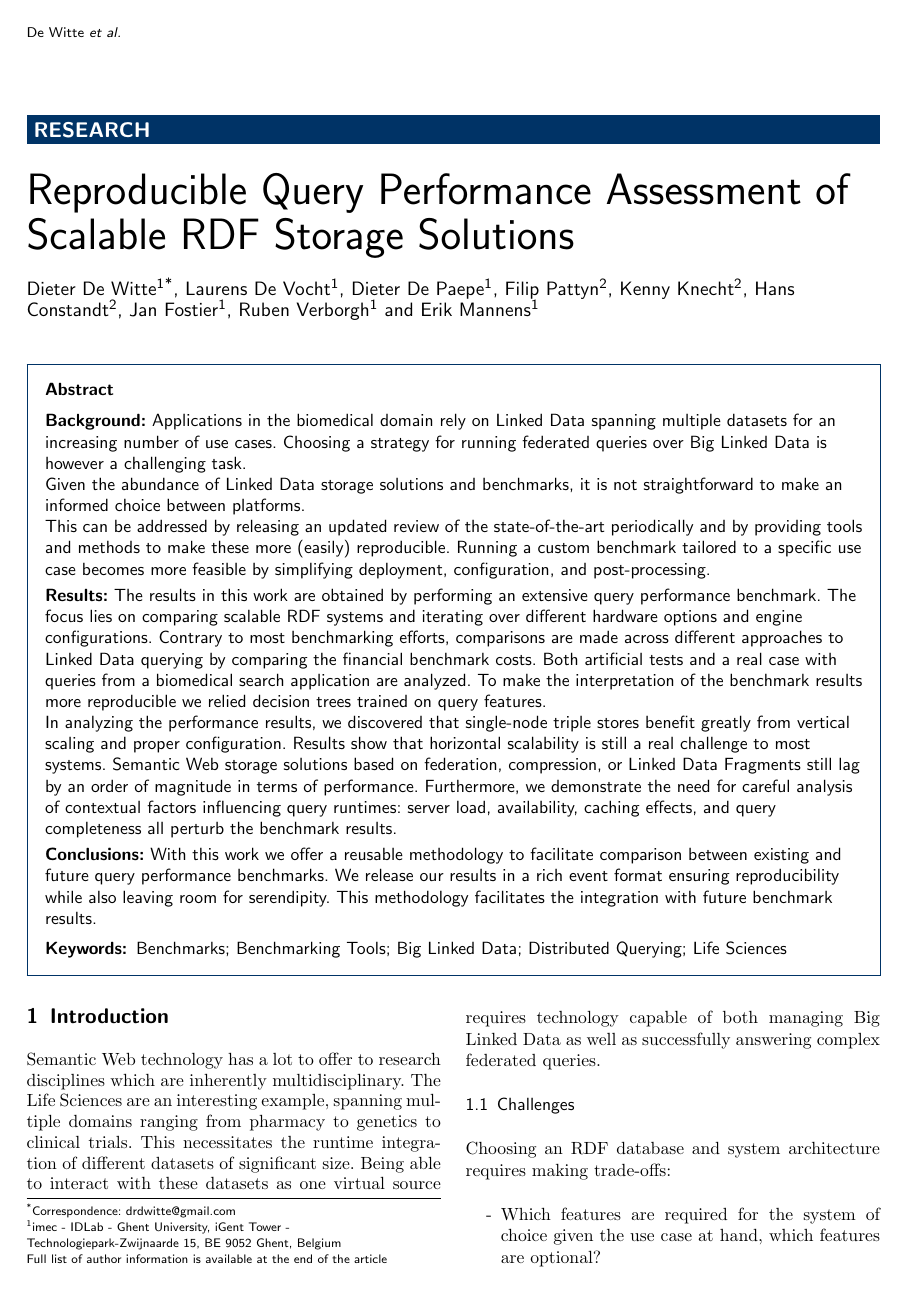
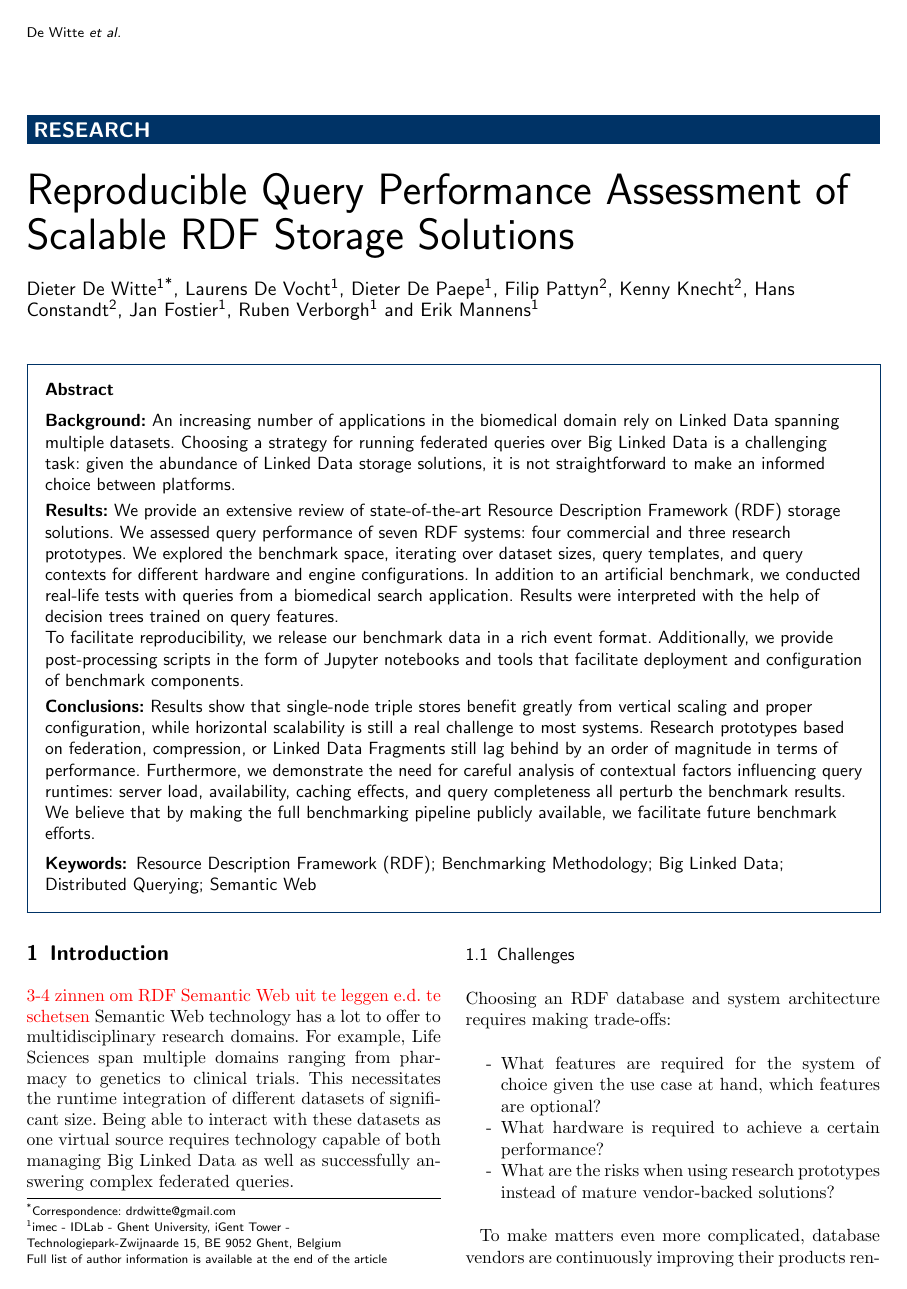
Before and after one commit to drdwitte/benchmarking_biom_semantics, a LaTeX document (bmc_article.tex, which reads introduction.tex): page 1 of 21. Compiled offline with pdfLaTeX.

Commit message:
Review workshop with JF

```diff
--- a/bmc_article.tex
+++ b/bmc_article.tex
@@ -264,35 +264,35 @@ addressref={A},
 \begin{abstract}
 \parttitle{Background}
 %CONTEXT
-Applications in the biomedical domain rely on Linked Data spanning multiple datasets for an increasing number of use cases. %\todo{DDP: only biomedical? all biomed apps?}
-Choosing a strategy for running federated queries over Big Linked Data is however a challenging task.
+An increasing number of applications in the biomedical domain rely on Linked Data spanning multiple datasets. %\todo{DDP: only biomedical? all biomed apps?}
+Choosing a strategy for running federated queries over Big Linked Data is a challenging task:
 %Biomedisch data, federated, big data, schaal, artificiele
-
 %NEED
-\noindent Given the abundance of Linked Data storage solutions and benchmarks,
+given the abundance of Linked Data storage solutions,
 it is not straightforward to make an informed choice between platforms.
 %Hoe objectief kiezen? Snel kiezen
+%TASK
+\parttitle{Results}
+We provide an extensive review of state-of-the-art Resource Description Framework (RDF) storage solutions.
+%Automatiseren van deployment en postprocessing, objectief maken = repeatable
+%OBJECT
+%benchmark dimensies oplijsten: systems, hardware conf, query props, context, dataset size, artificial/realworld
+We assessed query performance of seven RDF systems: four commercial and three research prototypes.
+We explored the benchmark space, iterating over dataset sizes, query templates, and query contexts for different hardware and engine configurations. In addition to an artificial benchmark, we conducted real-life tests with queries from a biomedical search application.
+Results were interpreted with the help of decision trees trained on query features.
 
-%TASK
-\noindent This can be addressed by releasing an updated review of the state-of-the-art periodically and by providing tools and methods to make these more (easily) reproducible.
-Running a custom benchmark tailored to a specific use case becomes more feasible by simplifying deployment, configuration, and post-processing.
-%Automatiseren van deployment en postprocessing, objectief maken = repeatable
-\parttitle{Results}
-%OBJECT
-The results in this work are obtained by performing an extensive query performance benchmark. The focus lies on comparing scalable RDF systems and iterating over different hardware options and engine configurations. Contrary to most benchmarking efforts, comparisons are made across different approaches to Linked Data querying by comparing the financial benchmark costs. Both artificial tests and a real case with queries from a biomedical search application are analyzed. To make the interpretation of the benchmark results more reproducible we relied decision trees trained on query features.
+%reproducibility/postprocessing
+\noindent To facilitate reproducibility, we release our benchmark data in a rich event format.
+Additionally, we provide post-processing scripts in the form of Jupyter notebooks and tools that facilitate deployment and configuration of benchmark components.
 
-%FINDINGS
-\noindent In analyzing the performance results, we discovered that single-node triple stores benefit greatly from vertical scaling and proper configuration. Results show that horizontal scalability is still a real challenge to most systems.
-Semantic Web storage solutions based on federation, compression, or Linked Data Fragments still lag by an order of magnitude in terms of performance.
+%FINDINGS + CONCLUSION
+\parttitle{Conclusions}
+Results show that single-node triple stores benefit greatly from vertical scaling and proper configuration, while horizontal scalability is still a real challenge to most systems.
+Research prototypes based on federation, compression, or Linked Data Fragments still lag behind by an order of magnitude in terms of performance.
 Furthermore, we demonstrate the need for careful analysis of contextual factors influencing query runtimes: server load, availability, caching effects, and query completeness all perturb the benchmark results.
-%Horizontale schaalbaarheid, TPF, Query correctness
-%CONCLUSION
-\parttitle{Conclusions}
-With this work we offer a reusable methodology to facilitate comparison between existing and future query performance benchmarks. We release our results in a rich event format ensuring reproducibility while also leaving room for serendipity.
-%Objectiviteit belangrijk, TPF
 %OUTLOOK
-%Hopelijk wordt methodologie gevolgd. Future benchmarks fixed methodology
-This methodology facilitates the integration with future benchmark results.
+We believe that by making the full benchmarking pipeline publicly available, we facilitate
+future benchmark efforts.
 
 \end{abstract}
 
@@ -305,11 +305,11 @@ This methodology facilitates the integration with future benchmark results.
 %%%%%%%%%%%%%%%%%%%%%%%%%%%%%%%%%%%%%%%%%%%%%%
 
 \begin{keyword}
-\kwd{Benchmarks}
-\kwd{Benchmarking Tools}
+\kwd{Resource Description Framework (RDF)}
+\kwd{Benchmarking Methodology}
 \kwd{Big Linked Data}
 \kwd{Distributed Querying}
-\kwd{Life Sciences}
+\kwd{Semantic Web}
 \end{keyword}
 
 % MSC classifications codes, if any
--- a/introduction.tex
+++ b/introduction.tex
@@ -1,7 +1,13 @@
 %put back Ruben's first version
-Semantic Web technology has a lot to offer to research disciplines which are inherently multidisciplinary. The Life Sciences are an interesting example, spanning multiple domains ranging from pharmacy to genetics to clinical trials.
+%which ~ by the way moet erbij kunnen. which voor extra info, maar bij aanwijzing moet THAT
+
+\todo{3-4 zinnen om RDF Semantic Web uit te leggen e.d. te schetsen}
+Semantic Web technology has a lot to offer to multidisciplinary research domains.
+For example, Life Sciences span multiple domains ranging from pharmacy to genetics to clinical trials.
 This necessitates the runtime integration of different datasets of significant size.
 Being able to interact with these datasets as one virtual source requires technology capable of both managing Big Linked Data as well as successfully answering complex federated queries.
+
+
 %\vfill %otherwise latex stress linespacing to fill page
 %These challenges are being addressed by:
 %\begin{itemize}
@@ -29,11 +35,10 @@ Being able to interact with these datasets as one virtual source requires techno
 Choosing an RDF database and system architecture requires making trade-offs:
 
 \begin{itemize}
-	\item Which features are required for the system of choice given the use case at hand, which features are optional?
+	\item What features are required for the system of choice given the use case at hand, which features are optional?
 	\item What hardware is required to achieve a certain performance?
 	\item What are the risks when using research prototypes instead of mature vendor-backed solutions?
 \end{itemize}
 
-To make matters even more complicated, database vendors are continuously improving their products making it unclear when prior results become obsolete.
-
+To make matters even more complicated, database vendors are continuously improving their products rendering previous benchmark results quickly outdated.
 The goal of this work is to give an up-to-date view on the RDF storage solution space.
```
Also changed, not shown: dataset.tex (+7 -7 lines), featurematrix.tex (+2 -2 lines), methods.tex (+1 -1 lines), ourcontribution.tex (+3 -4 lines), relatedwork.tex (+7 -7 lines), reusable.tex (+2 -2 lines), bmc_article.pdf, introduction.tex (20 more changed lines).
